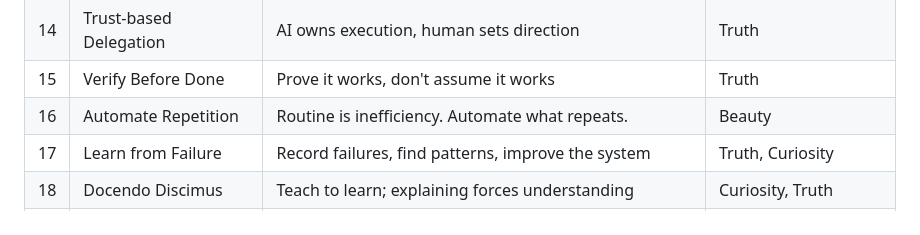
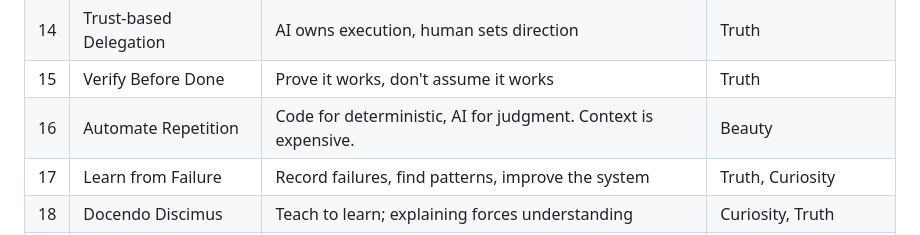
Before and after one commit to d0nghyun/neuron, a Markdown page: knowledge/philosophy.md, the part around the change. GitHub-like rendering.

```diff
--- a/knowledge/philosophy.md
+++ b/knowledge/philosophy.md
@@ -19,7 +19,7 @@
 | 13 | Autonomous Execution | Act first, ask only when truly blocked | Curiosity |
 | 14 | Trust-based Delegation | AI owns execution, human sets direction | Truth |
 | 15 | Verify Before Done | Prove it works, don't assume it works | Truth |
-| 16 | Automate Repetition | Routine is inefficiency. Automate what repeats. | Beauty |
+| 16 | Automate Repetition | Code for deterministic, AI for judgment. Context is expensive. | Beauty |
 | 17 | Learn from Failure | Record failures, find patterns, improve the system | Truth, Curiosity |
 | 18 | Docendo Discimus | Teach to learn; explaining forces understanding | Curiosity, Truth |
 | 19 | Visual Architecture | Express architecture as diagrams, not just code | Truth, Beauty |
```
Also changed, not shown: 1 other file.
